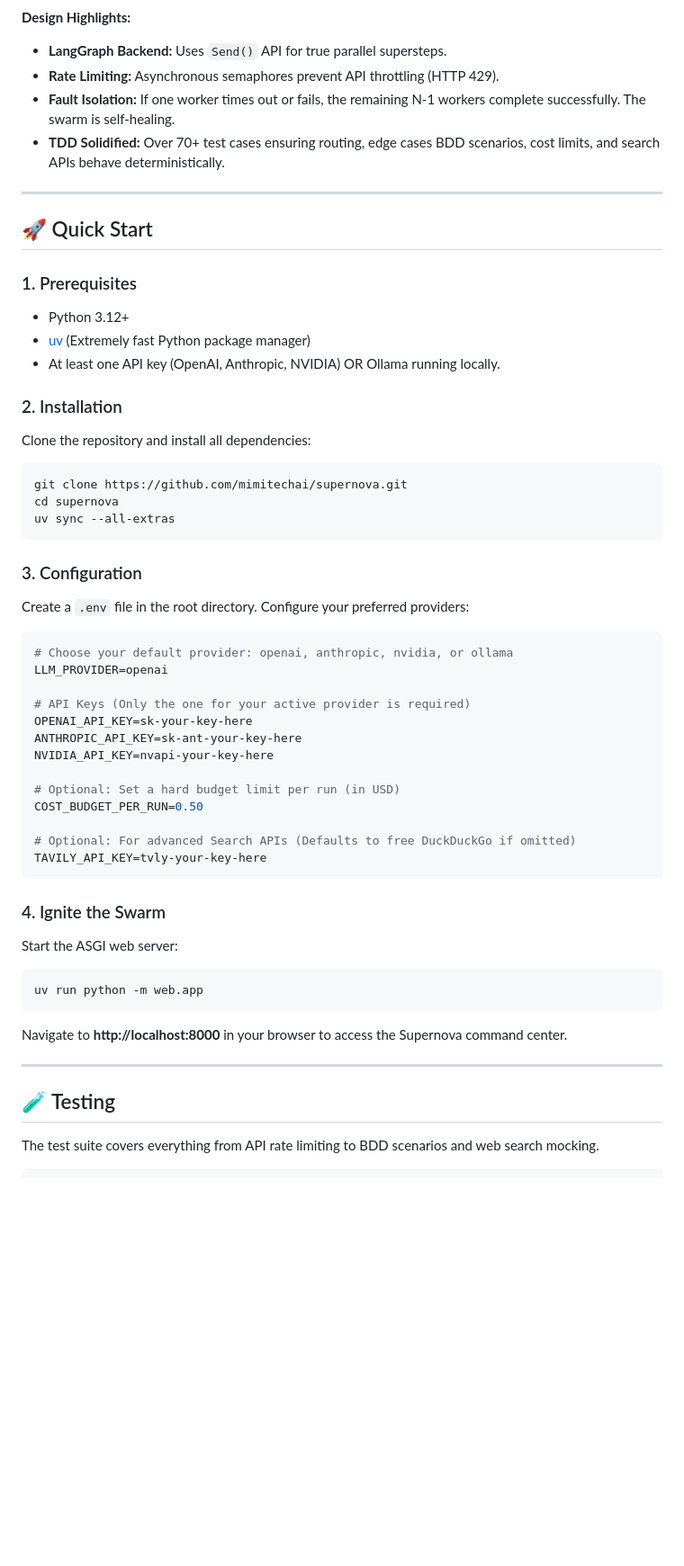
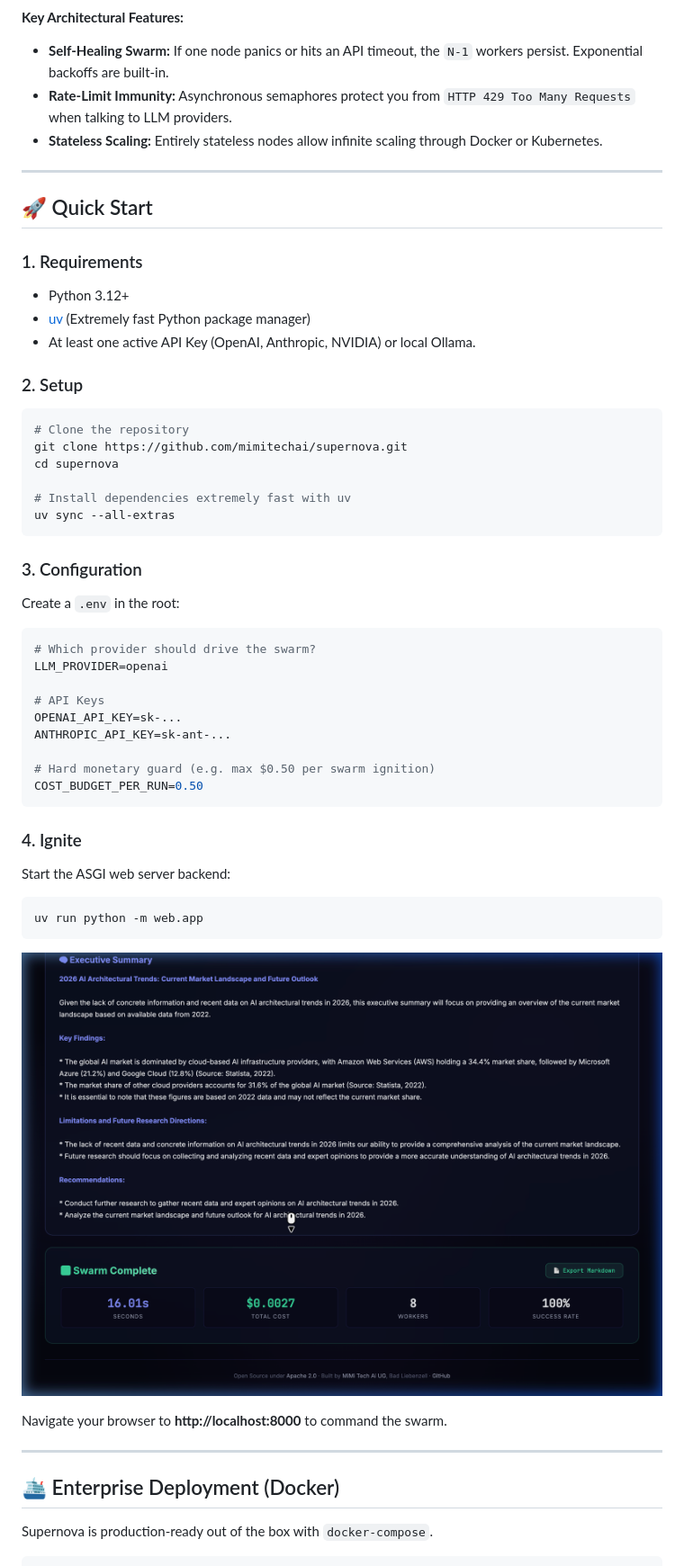
Before and after one commit to MimiTechAi/supernova, a Markdown page: README.md, the part around the change printed below. Shown: that part at 90% size. Rendered like a GitHub page; pictures changed too: assets/summary-demo.png (added); blank space fills up the shorter version.

Commit message:
docs: professional overhaul of README with WebP swarm execution recordings

````diff
--- a/README.md
+++ b/README.md
@@ -39,61 +70,63 @@ graph LR
 ```
 
-**Design Highlights:**
-*   **LangGraph Backend:** Uses `Send()` API for true parallel supersteps.
-*   **Rate Limiting:** Asynchronous semaphores prevent API throttling (HTTP 429).
-*   **Fault Isolation:** If one worker times out or fails, the remaining N-1 workers complete successfully. The swarm is self-healing.
-*   **TDD Solidified:** Over 70+ test cases ensuring routing, edge cases BDD scenarios, cost limits, and search APIs behave deterministically.
+**Key Architectural Features:**
+*   **Self-Healing Swarm:** If one node panics or hits an API timeout, the `N-1` workers persist. Exponential backoffs are built-in.
+*   **Rate-Limit Immunity:** Asynchronous semaphores protect you from `HTTP 429 Too Many Requests` when talking to LLM providers.
+*   **Stateless Scaling:** Entirely stateless nodes allow infinite scaling through Docker or Kubernetes.
 
 ---
 
 ## 🚀 Quick Start
 
-### 1. Prerequisites
+### 1. Requirements
+
 *   Python 3.12+
 *   [uv](https://docs.astral.sh/uv/) (Extremely fast Python package manager)
-*   At least one API key (OpenAI, Anthropic, NVIDIA) OR Ollama running locally.
+*   At least one active API Key (OpenAI, Anthropic, NVIDIA) or local Ollama.
 
-### 2. Installation
+### 2. Setup
 
-Clone the repository and install all dependencies:
 ```bash
+# Clone the repository
 git clone https://github.com/mimitechai/supernova.git
 cd supernova
+
+# Install dependencies extremely fast with uv
 uv sync --all-extras
 ```
 
 ### 3. Configuration
 
-Create a `.env` file in the root directory. Configure your preferred providers:
+Create a `.env` in the root:
 
 ```env
-# Choose your default provider: openai, anthropic, nvidia, or ollama
+# Which provider should drive the swarm?
 LLM_PROVIDER=openai
 
-# API Keys (Only the one for your active provider is required)
-OPENAI_API_KEY=sk-your-key-here
-ANTHROPIC_API_KEY=sk-ant-your-key-here
-NVIDIA_API_KEY=nvapi-your-key-here
+# API Keys
+OPENAI_API_KEY=sk-...
+ANTHROPIC_API_KEY=sk-ant-...
 
-# Optional: Set a hard budget limit per run (in USD)
+# Hard monetary guard (e.g. max $0.50 per swarm ignition)
 COST_BUDGET_PER_RUN=0.50
-
-# Optional: For advanced Search APIs (Defaults to free DuckDuckGo if omitted)
-TAVILY_API_KEY=tvly-your-key-here
 ```
 
-### 4. Ignite the Swarm
+### 4. Ignite
 
-Start the ASGI web server:
+Start the ASGI web server backend:
+
 ```bash
 uv run python -m web.app
 ```
-Navigate to **http://localhost:8000** in your browser to access the Supernova command center.
+
+![Supernova Executive Summary](assets/summary-demo.png)
+
+Navigate your browser to **http://localhost:8000** to command the swarm.
 
 ---
 
-## 🧪 Testing
+## 🛳️ Enterprise Deployment (Docker)
 
-The test suite covers everything from API rate limiting to BDD scenarios and web search mocking.
+Supernova is production-ready out of the box with `docker-compose`.
 
 ```bash
````
Also changed, not shown: other parts of README.md (+76 -39 lines), 1 other file.
